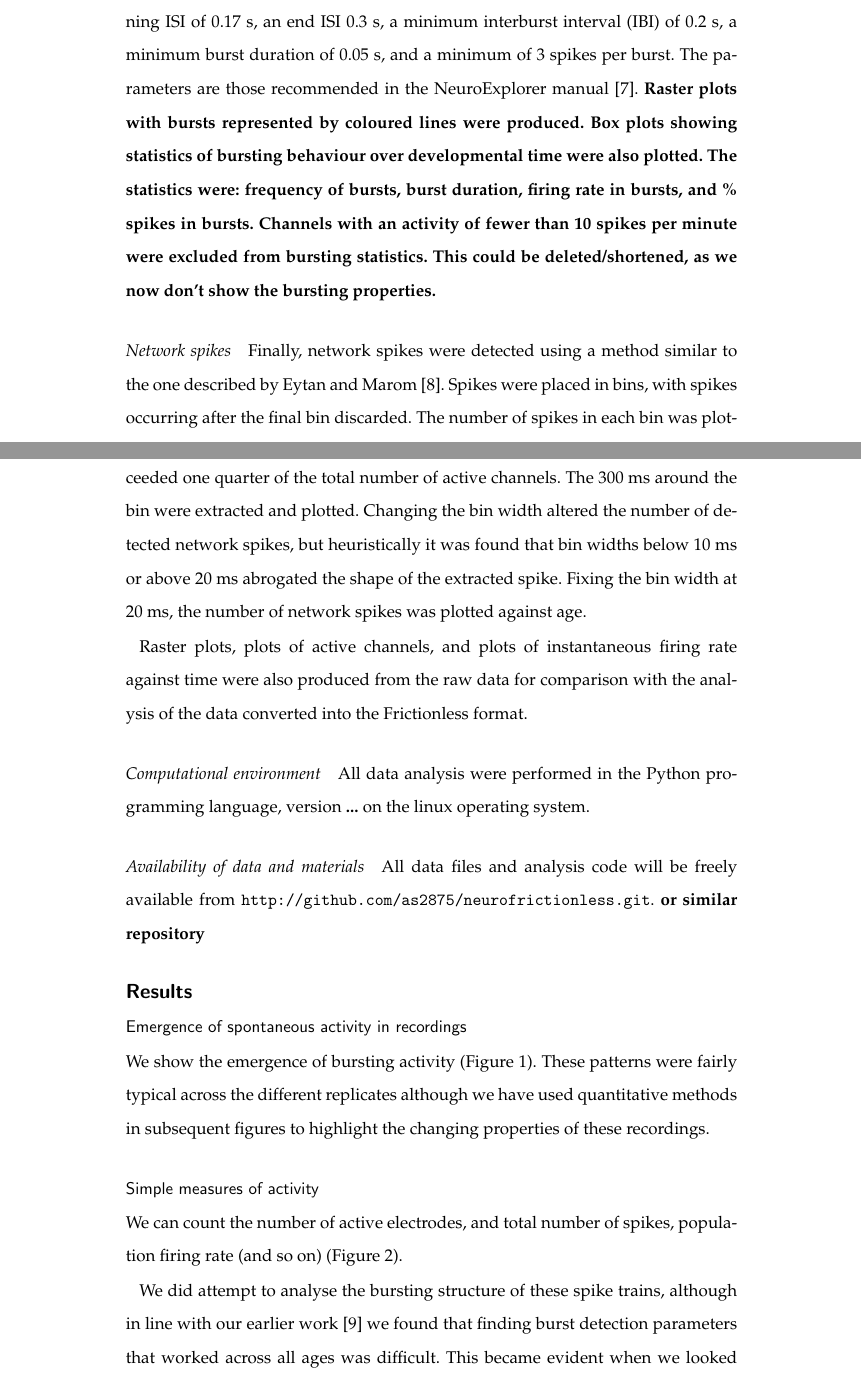
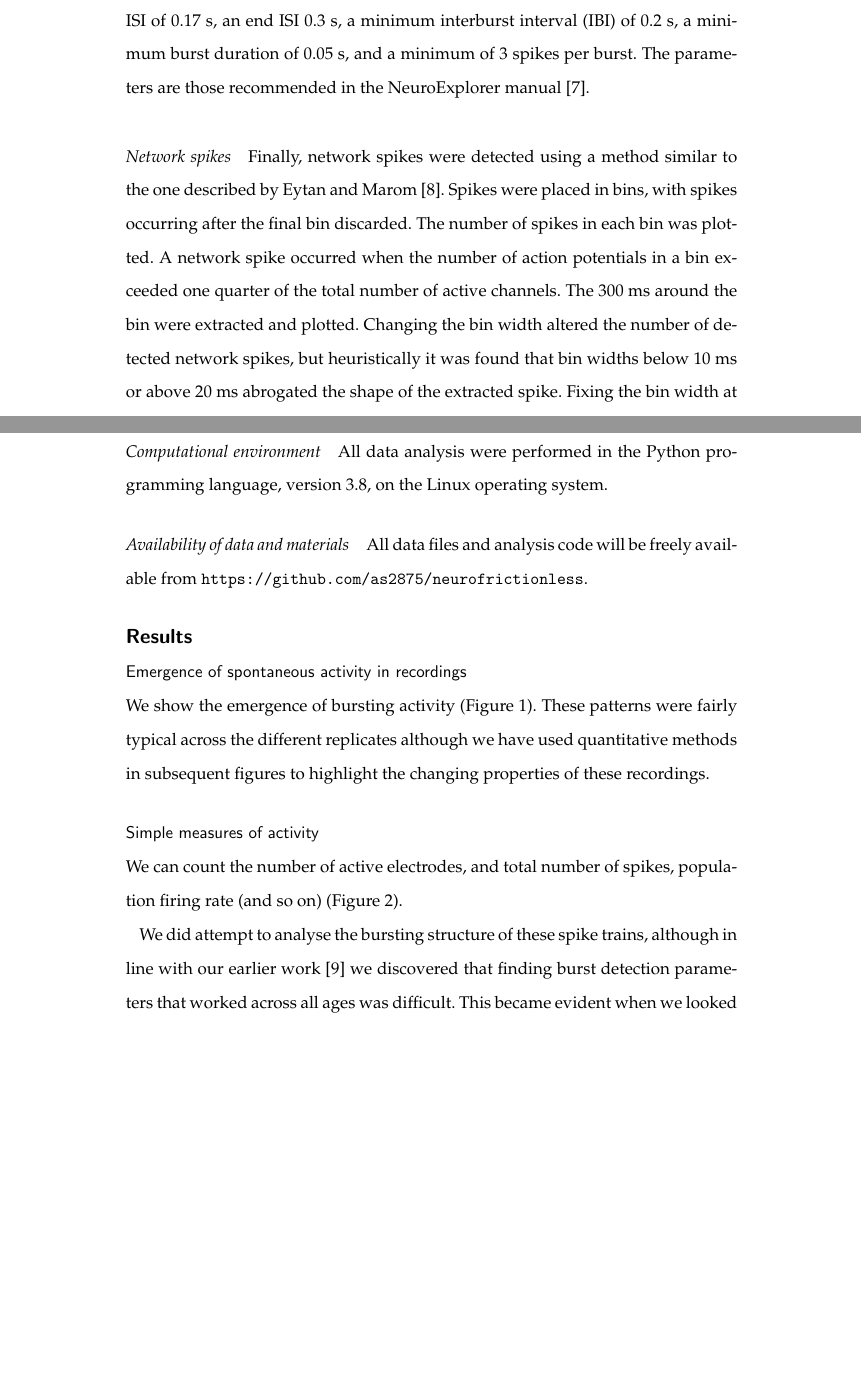
Before and after one commit to as2875/neurofrictionless, a LaTeX document (paper/spont.tex): two parts of pages 3 and 4 of 11, joined at a grey line, cut so that both start at the same text, the shorter picture padded with empty space. Compiled offline with pdfLaTeX.

Commit message:
Changes to body of paper

```diff
--- a/paper/spont.tex
+++ b/paper/spont.tex
@@ -166,23 +166,17 @@ make use of the Python \texttt{elephant} package
 
 \paragraph{Correlation} The spike time tiling coefficient (STTC) \cite{Cutts2014} was calculated for each pair of channels in each recording. A synchronicity window of 50 ms was used. The mean coefficient was plotted against age. Channels with an activity of less than 0.5 spikes per minute were excluded from STTC calculations as we found that these channels would otherwise produce unreliably high estimates of correlation.
 
-\paragraph{Burst analysis} Burst analysis was carried out using an implementation of the MaxInterval method from NeuroExplorer, using the following parameters: a beginning ISI of 0.17 s, an end ISI 0.3 s, a minimum interburst interval (IBI) of 0.2 s, a minimum burst duration of 0.05 s, and a minimum of 3 spikes per burst. The parameters are those recommended in the NeuroExplorer manual \cite{neuroexplorer2020}. \textbf{Raster plots with bursts represented by coloured lines were produced. Box plots showing statistics of bursting behaviour over developmental time were also plotted. The statistics were: frequency of bursts, burst duration, firing rate in bursts, and \% spikes in bursts. Channels with an activity of fewer than 10 spikes per minute were excluded from bursting statistics.  This could be deleted/shortened, as we now don't show the bursting properties.}
-
+\paragraph{Burst analysis} Burst analysis was carried out using an implementation of the MaxInterval method from NeuroExplorer, using the following parameters: a beginning ISI of 0.17 s, an end ISI 0.3 s, a minimum interburst interval (IBI) of 0.2 s, a minimum burst duration of 0.05 s, and a minimum of 3 spikes per burst. The parameters are those recommended in the NeuroExplorer manual \cite{neuroexplorer2020}.
 
 \paragraph{Network spikes} Finally, network spikes were detected using a method similar to the one described by Eytan and Marom \cite{Eytan2006}. Spikes were placed in bins, with spikes occurring after the final bin discarded. The number of spikes in each bin was plotted. A network spike occurred when the number of action potentials in a bin exceeded one quarter of the total number of active channels. The 300 ms around the bin were extracted and plotted. Changing the bin width altered the number of detected network spikes, but heuristically it was found that bin widths below 10 ms or above 20 ms abrogated the shape of the extracted spike. Fixing the bin width at 20 ms, the number of network spikes was plotted against age.
 
-\par Raster plots, plots of active channels, and plots of instantaneous firing rate against time were also produced from the raw data for comparison with the analysis of the data converted into the Frictionless format.
-
-
 \paragraph{Computational environment} All data analysis were performed
-in the Python programming language, version \textbf{...} on the linux operating system.
+in the Python programming language, version 3.8, on the Linux operating system.
 
 \paragraph{Availability of data and materials}
 
-
 All data files and analysis code will be freely available from
-\url{http://github.com/as2875/neurofrictionless.git}. \textbf{or
-  similar repository}
+\url{https://github.com/as2875/neurofrictionless}.
 
 \section*{Results}
 
@@ -196,7 +190,7 @@ spikes, population firing rate (and so on)
 
 We did attempt to analyse the bursting structure of these spike
 trains, although in line with our earlier work \cite{Cotterill2016-qi}
-we found that finding burst detection parameters that worked across
+we discovered that finding burst detection parameters that worked across
 all ages was difficult.  This became evident when we looked at the
 distribution of interspike intervals on a log scale
 (Figure~\ref{fig:bursts}).  Informally, for burst detection to work
```
Also changed, not shown: paper/spont.tex (12 more changed lines).
